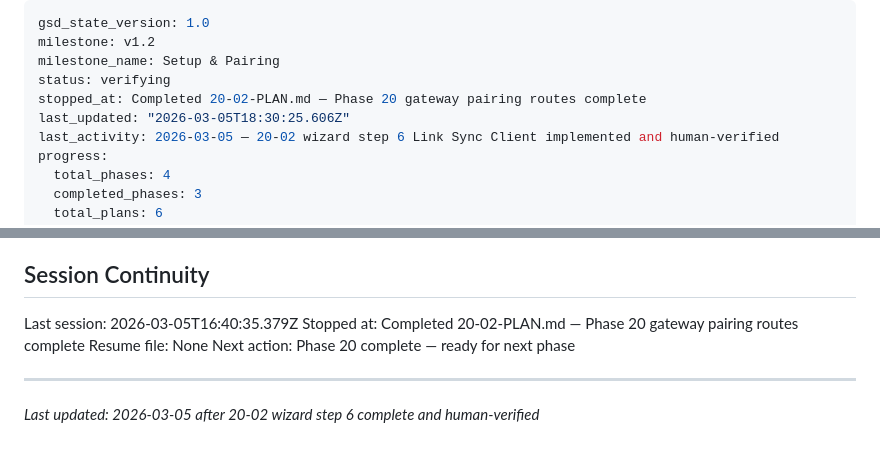
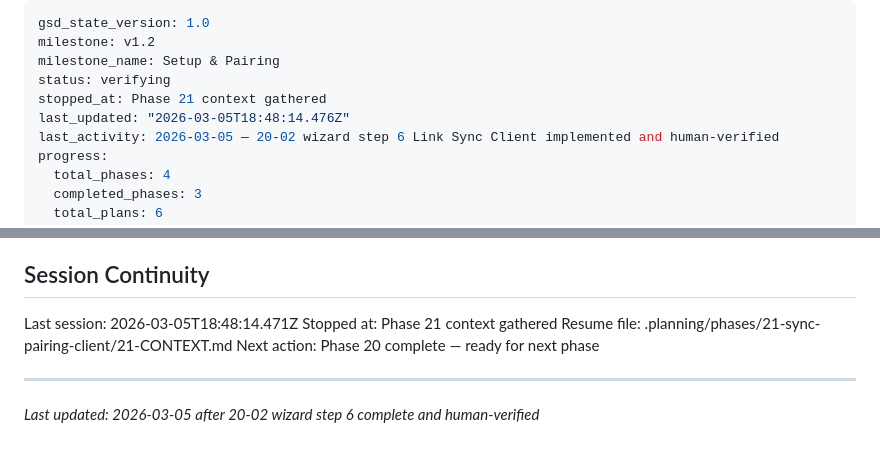
Before and after one commit to objetiva-comercios/objetiva-sync-monorepo, a Markdown page: .planning/STATE.md, 2 parts joined by grey strips. Drawn GitHub-style.

Commit message:
docs(state): record phase 21 context session
Co-Authored-By: Claude Opus 4.6 <noreply@anthropic.com>

```diff
--- a/.planning/STATE.md
+++ b/.planning/STATE.md
@@ -3,8 +3,8 @@ gsd_state_version: 1.0
 milestone: v1.2
 milestone_name: Setup & Pairing
 status: verifying
-stopped_at: Completed 20-02-PLAN.md — Phase 20 gateway pairing routes complete
-last_updated: "2026-03-05T18:30:25.606Z"
+stopped_at: Phase 21 context gathered
+last_updated: "2026-03-05T18:48:14.476Z"
 last_activity: 2026-03-05 — 20-02 wizard step 6 Link Sync Client implemented and human-verified
 progress:
   total_phases: 4
@@ -82,9 +82,9 @@ None yet.
 
 ## Session Continuity
 
-Last session: 2026-03-05T16:40:35.379Z
-Stopped at: Completed 20-02-PLAN.md — Phase 20 gateway pairing routes complete
-Resume file: None
+Last session: 2026-03-05T18:48:14.471Z
+Stopped at: Phase 21 context gathered
+Resume file: .planning/phases/21-sync-pairing-client/21-CONTEXT.md
 Next action: Phase 20 complete — ready for next phase
 
 ---
```
